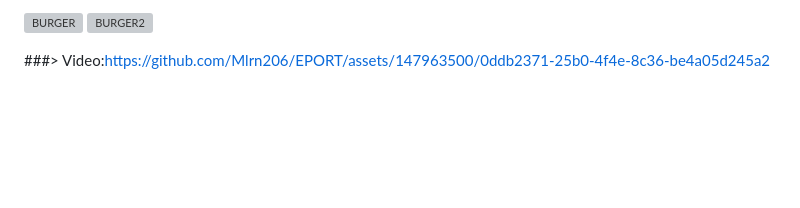
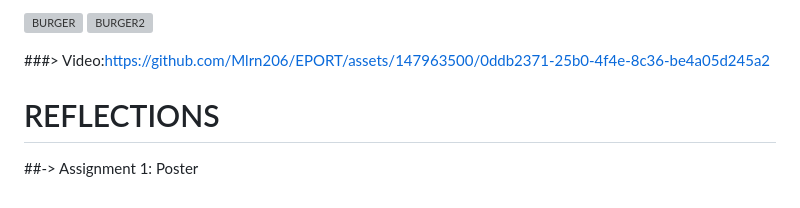
Before and after one commit to Mlrn206/EPORT, a Markdown page: readme.md, the part around the change printed below. Rendered like a GitHub page; blank space fills up the shorter version; grey boxes are pictures that could not be loaded.

Commit message:
Update readme.md
reflec

```diff
--- a/readme.md
+++ b/readme.md
@@ -83,3 +85,7 @@ REFLECTION:It is really an awesome experience for me to attend this NALI exhibit
 ![BURGER2](https://github.com/Mlrn206/EPORT/assets/147963500/762ed79b-c0b2-41c0-9675-6194b5575ff6)
 
 ###> Video:https://github.com/Mlrn206/EPORT/assets/147963500/0ddb2371-25b0-4f4e-8c36-be4a05d245a2
+
+# REFLECTIONS
+##-> Assignment 1: Poster
+####
```
Also changed, not shown: other parts of readme.md (+2 -0 lines).
